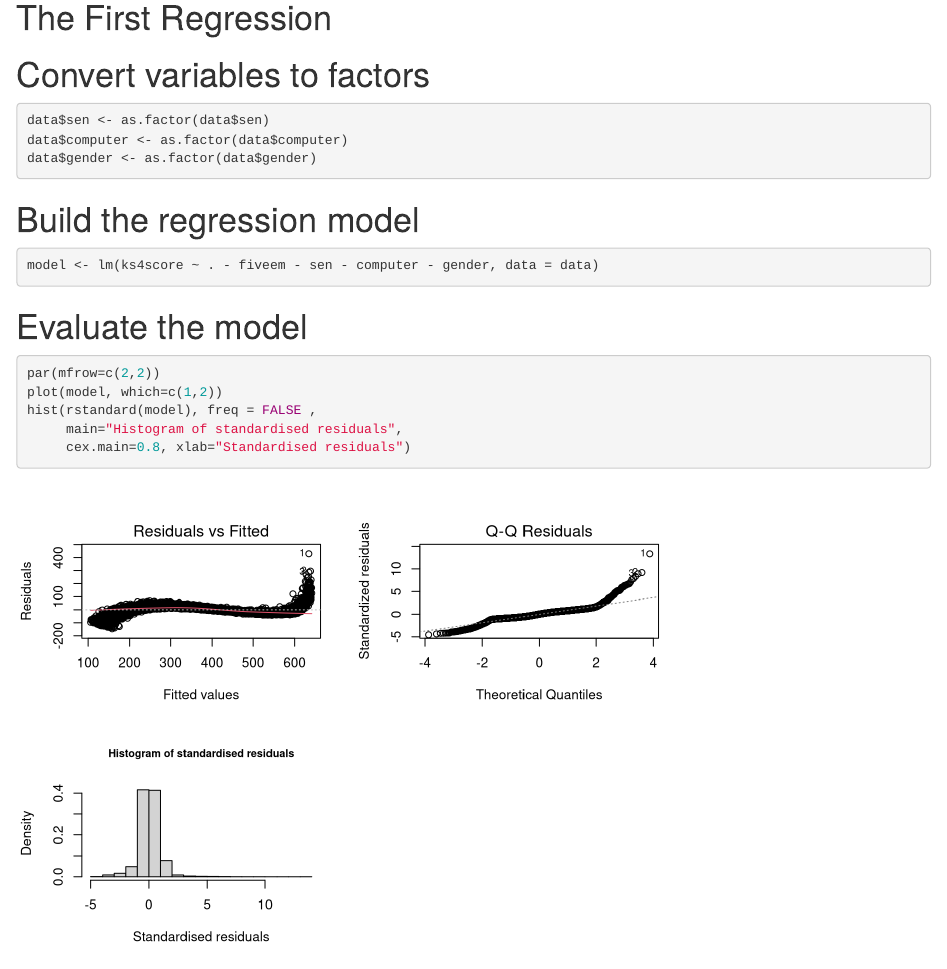
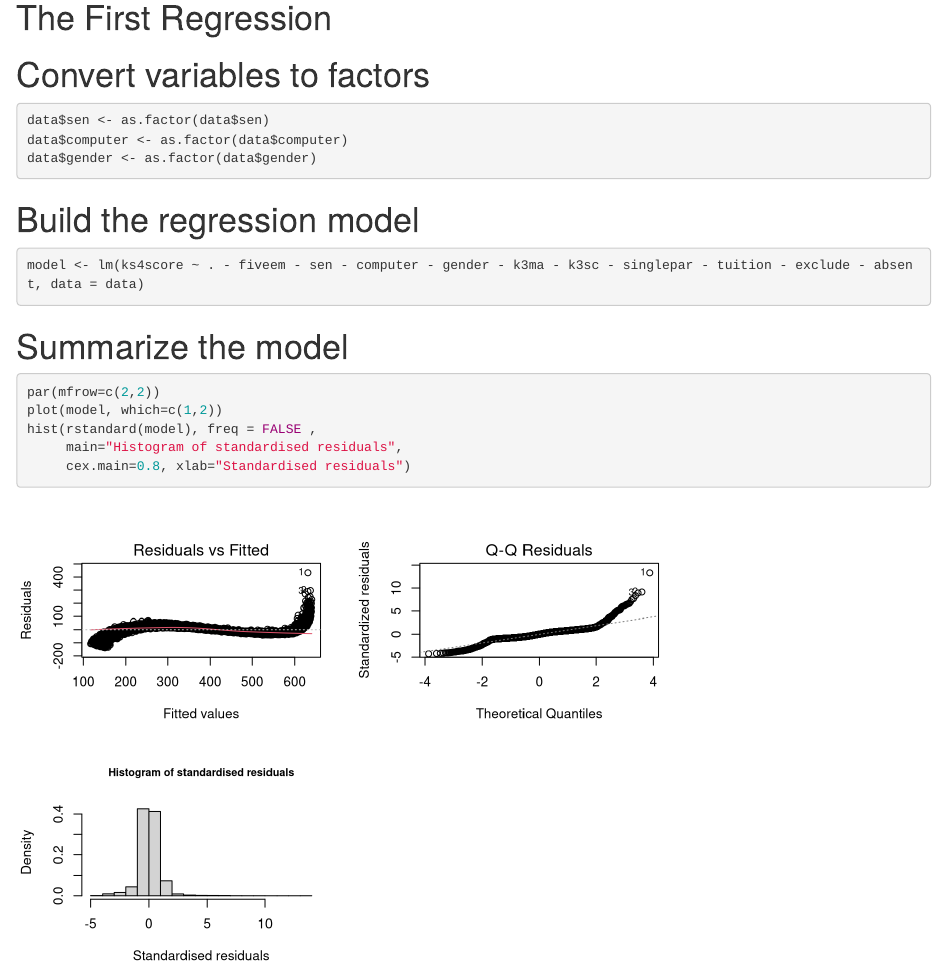
Before and after one commit to st101cc/ST211group3, an R Markdown document (model.Rmd): the page in a window 1100 px wide, from 1660 px down. Rendered offline with R 4.5, knitr and Pandoc, with nearby package versions; drawn as R Markdown's standard HTML page in place of the format the file asks for.

Commit message:
model.Rmd

````diff
--- a/model.Rmd
+++ b/model.Rmd
@@ -37,10 +37,10 @@ data$gender <- as.factor(data$gender)
 
 # Build the regression model
 ```{r}
-model <- lm(ks4score ~ . - fiveem - sen - computer - gender, data = data)
+model <- lm(ks4score ~ . - fiveem - sen - computer - gender - k3ma - k3sc - singlepar - tuition - exclude - absent, data = data)
 ```
 
-# Evaluate the model
+# Summarize the model
 ```{r}
 par(mfrow=c(2,2))
 plot(model, which=c(1,2))
````
